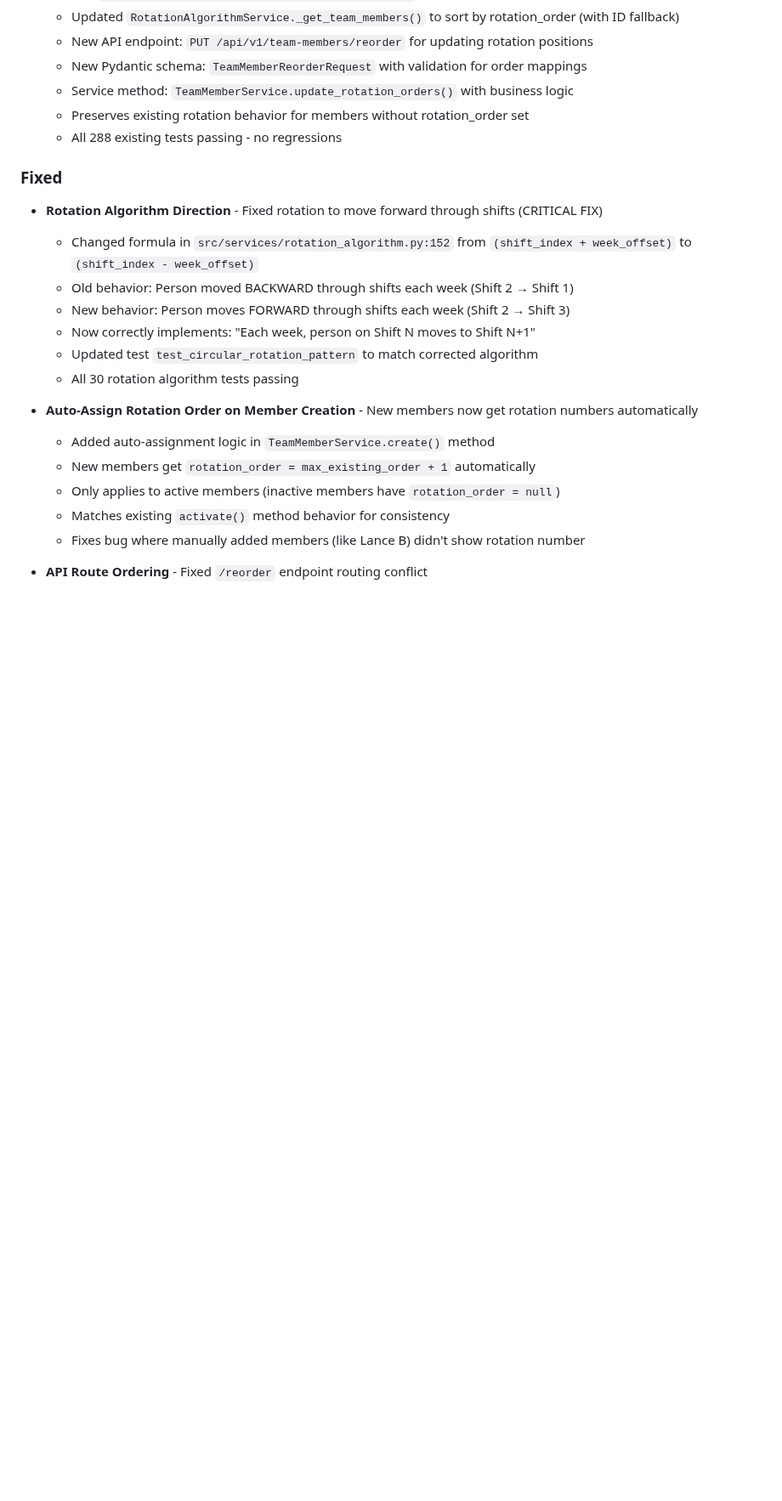
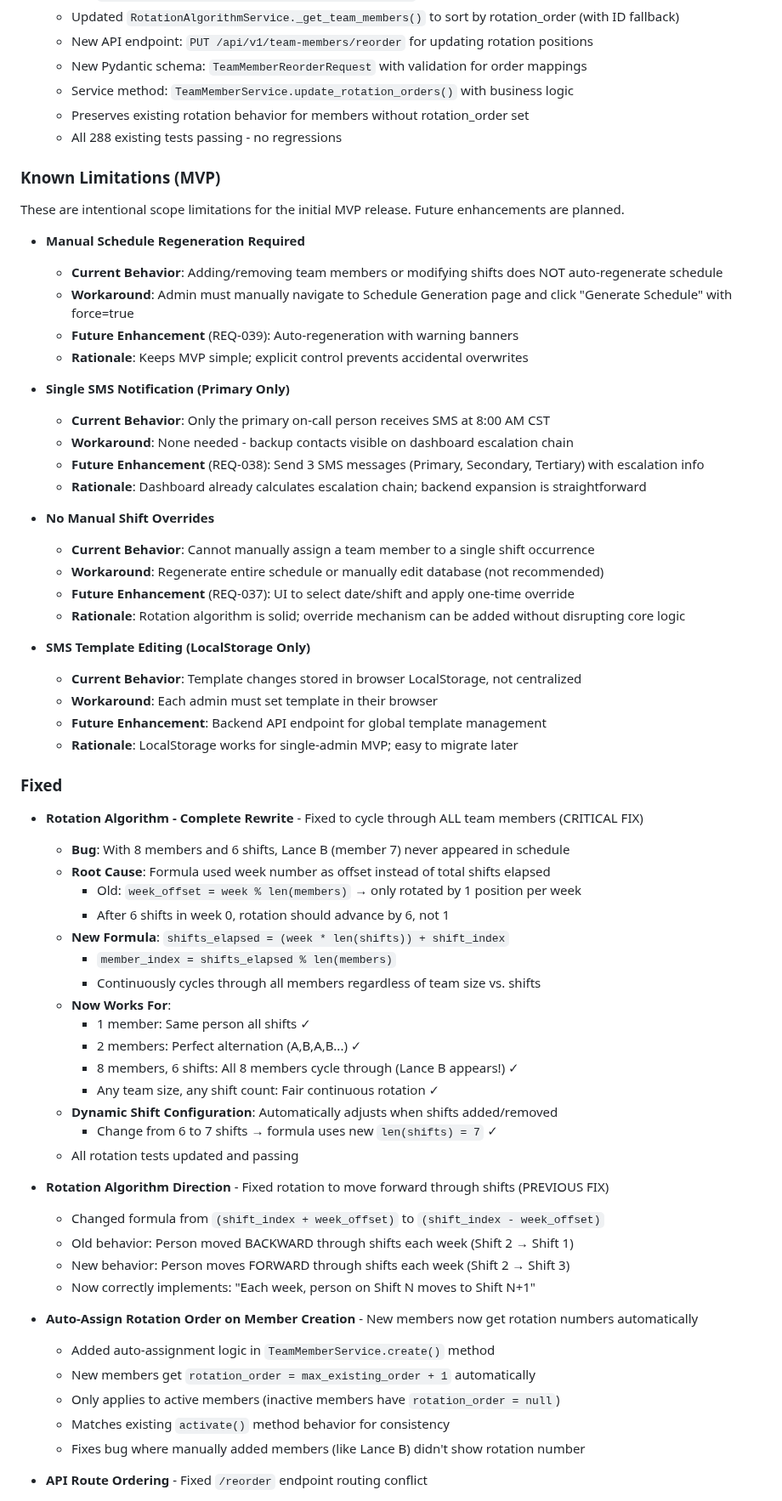
Before and after one commit to Lonnie-Bruton/WhoseOnFirst, a Markdown page: CHANGELOG.md, the part around the change. Shown at 85% size. Rendered like a GitHub page; blank space fills up the shorter version.

Commit message:
docs: update PRD and CHANGELOG with future enhancements and MVP limitations
Document planned Phase 4 features and current MVP limitations with
clear workarounds and rationale.

PRD Updates (Phase 4 - Advanced Features):
- REQ-037: Manual shift overrides (one-time assignment overrides)
- REQ-038: Multi-level SMS notifications (Primary/Secondary/Tertiary)
  - Each person receives SMS with their role and team member names
  - Uses rotation_order-based backup calculation (already in dashboard)
- REQ-039: Auto-regeneration on configuration changes
  - Trigger on team member or shift modifications
  - Warning banners if changes detected
  - Toggle between manual and auto modes

CHANGELOG Updates:
- Added "Known Limitations (MVP)" section
  - Manual schedule regeneration workflow
  - Single SMS notification limitation
  - No shift override capability
  - LocalStorage-only SMS template
- Each limitation includes:
  - Current behavior description
  - Workaround (if needed)
  - Future enhancement reference
  - Rationale for MVP scope decision
- Documented complete rotation algorithm fix (Lance B bug)

Purpose: Transparent roadmap and user expectations for MVP vs. future.

🤖 Generated with [Claude Code](https://claude.com/claude-code)

Co-Authored-By: Claude <noreply@anthropic.com>

```diff
--- a/CHANGELOG.md
+++ b/CHANGELOG.md
@@ -208,14 +208,56 @@ and this project adheres to [Semantic Versioning](https://semver.org/spec/v2.0.0
   - Preserves existing rotation behavior for members without rotation_order set
   - All 288 existing tests passing - no regressions
 
+### Known Limitations (MVP)
+These are intentional scope limitations for the initial MVP release. Future enhancements are planned.
+
+- **Manual Schedule Regeneration Required**
+  - **Current Behavior**: Adding/removing team members or modifying shifts does NOT auto-regenerate schedule
+  - **Workaround**: Admin must manually navigate to Schedule Generation page and click "Generate Schedule" with force=true
+  - **Future Enhancement** (REQ-039): Auto-regeneration with warning banners
+  - **Rationale**: Keeps MVP simple; explicit control prevents accidental overwrites
+
+- **Single SMS Notification (Primary Only)**
+  - **Current Behavior**: Only the primary on-call person receives SMS at 8:00 AM CST
+  - **Workaround**: None needed - backup contacts visible on dashboard escalation chain
+  - **Future Enhancement** (REQ-038): Send 3 SMS messages (Primary, Secondary, Tertiary) with escalation info
+  - **Rationale**: Dashboard already calculates escalation chain; backend expansion is straightforward
+
+- **No Manual Shift Overrides**
+  - **Current Behavior**: Cannot manually assign a team member to a single shift occurrence
+  - **Workaround**: Regenerate entire schedule or manually edit database (not recommended)
+  - **Future Enhancement** (REQ-037): UI to select date/shift and apply one-time override
+  - **Rationale**: Rotation algorithm is solid; override mechanism can be added without disrupting core logic
+
+- **SMS Template Editing (LocalStorage Only)**
+  - **Current Behavior**: Template changes stored in browser LocalStorage, not centralized
+  - **Workaround**: Each admin must set template in their browser
+  - **Future Enhancement**: Backend API endpoint for global template management
+  - **Rationale**: LocalStorage works for single-admin MVP; easy to migrate later
+
 ### Fixed
-- **Rotation Algorithm Direction** - Fixed rotation to move forward through shifts (CRITICAL FIX)
-  - Changed formula in `src/services/rotation_algorithm.py:152` from `(shift_index + week_offset)` to `(shift_index - week_offset)`
+- **Rotation Algorithm - Complete Rewrite** - Fixed to cycle through ALL team members (CRITICAL FIX)
+  - **Bug**: With 8 members and 6 shifts, Lance B (member 7) never appeared in schedule
+  - **Root Cause**: Formula used week number as offset instead of total shifts elapsed
+    - Old: `week_offset = week % len(members)` → only rotated by 1 position per week
+    - After 6 shifts in week 0, rotation should advance by 6, not 1
+  - **New Formula**: `shifts_elapsed = (week * len(shifts)) + shift_index`
+    - `member_index = shifts_elapsed % len(members)`
+    - Continuously cycles through all members regardless of team size vs. shifts
+  - **Now Works For**:
+    - 1 member: Same person all shifts ✓
+    - 2 members: Perfect alternation (A,B,A,B...) ✓
+    - 8 members, 6 shifts: All 8 members cycle through (Lance B appears!) ✓
+    - Any team size, any shift count: Fair continuous rotation ✓
+  - **Dynamic Shift Configuration**: Automatically adjusts when shifts added/removed
+    - Change from 6 to 7 shifts → formula uses new `len(shifts) = 7` ✓
+  - All rotation tests updated and passing
+
+- **Rotation Algorithm Direction** - Fixed rotation to move forward through shifts (PREVIOUS FIX)
+  - Changed formula from `(shift_index + week_offset)` to `(shift_index - week_offset)`
   - Old behavior: Person moved BACKWARD through shifts each week (Shift 2 → Shift 1)
   - New behavior: Person moves FORWARD through shifts each week (Shift 2 → Shift 3)
   - Now correctly implements: "Each week, person on Shift N moves to Shift N+1"
-  - Updated test `test_circular_rotation_pattern` to match corrected algorithm
-  - All 30 rotation algorithm tests passing
 
 - **Auto-Assign Rotation Order on Member Creation** - New members now get rotation numbers automatically
   - Added auto-assignment logic in `TeamMemberService.create()` method
```
Also changed, not shown: docs/planning/PRD.md (+17 -4 lines).
